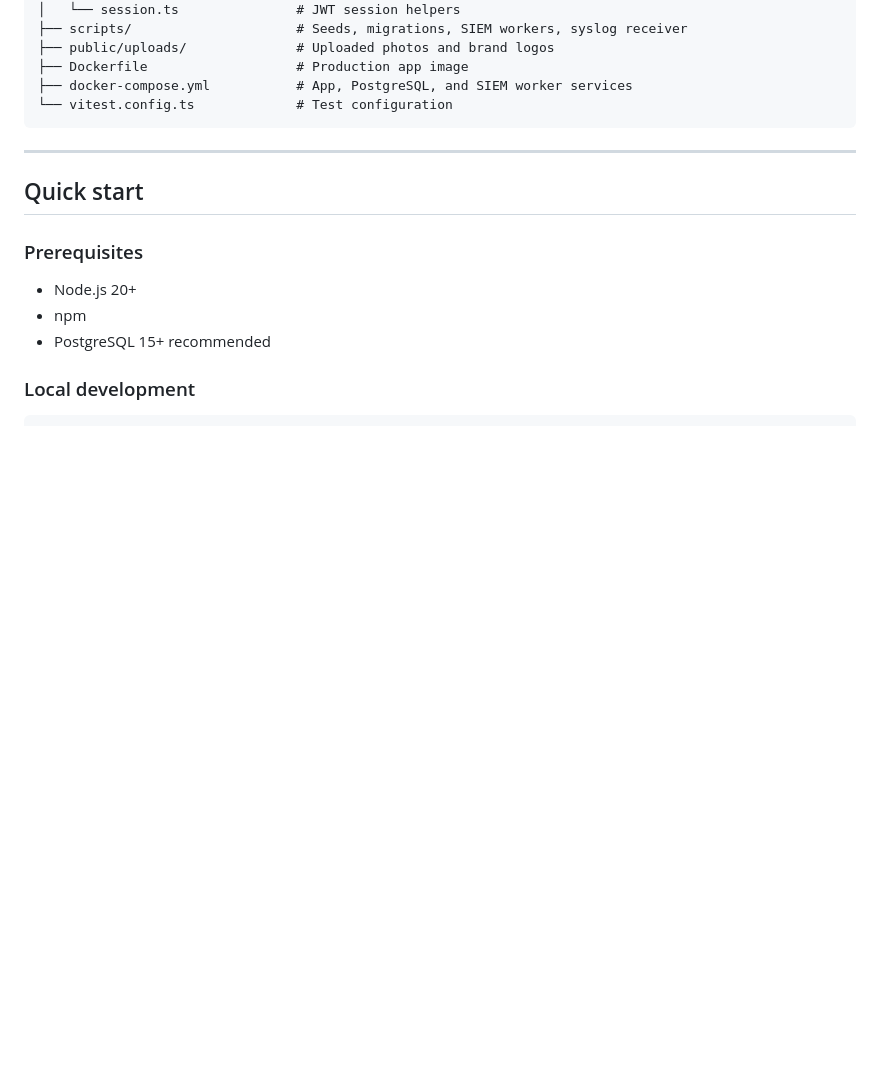
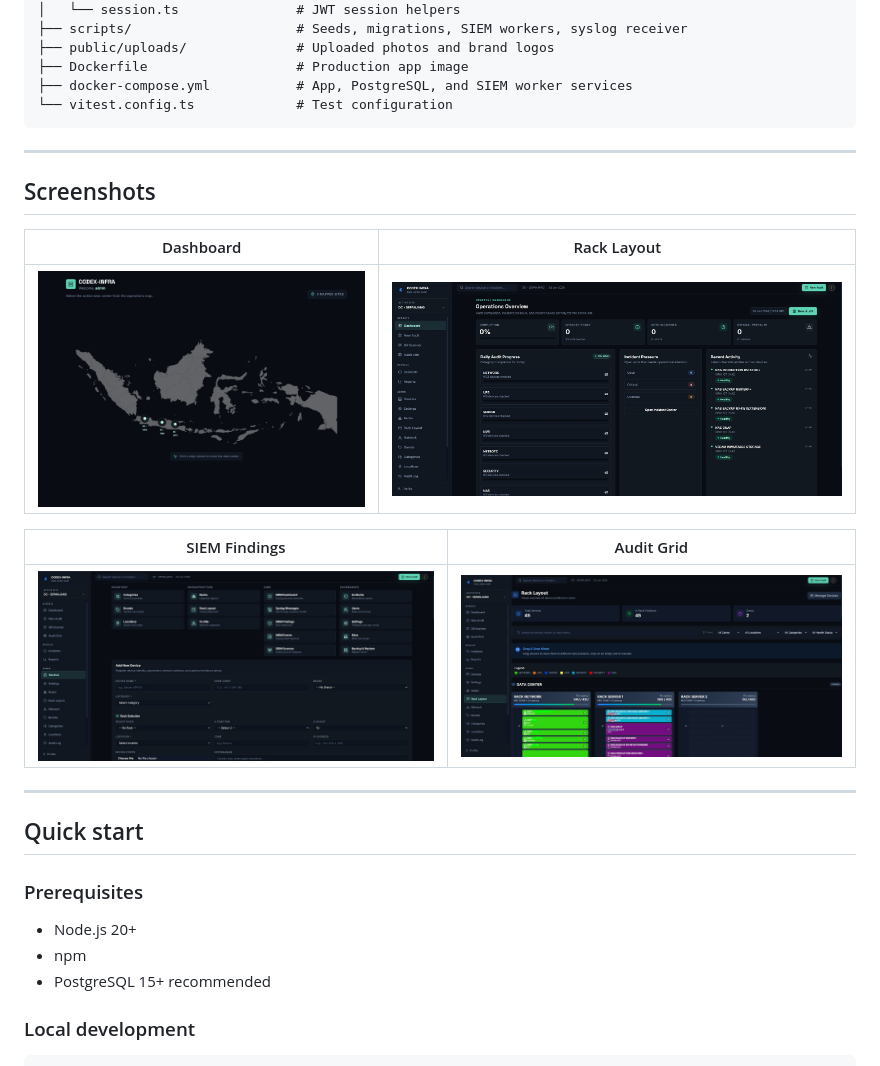
Before and after one commit to torpedoliar/DataGuard, a Markdown page: README.md, the part around the change. GitHub-like rendering; pictures changed too: Screenshoot/1.jpg (added), Screenshoot/2.jpg (added), Screenshoot/3.jpg (added); blank space fills up the shorter version.

Commit message:
docs: add screenshots to README

````diff
--- a/README.md
+++ b/README.md
@@ -93,6 +93,18 @@ dc-check/
 ├── docker-compose.yml           # App, PostgreSQL, and SIEM worker services
 └── vitest.config.ts             # Test configuration
 ```
+
+---
+
+## Screenshots
+
+| Dashboard | Rack Layout |
+|:---------:|:----------:|
+| ![Dashboard](Screenshoot/1.jpg) | ![Rack Layout](Screenshoot/2.jpg) |
+
+| SIEM Findings | Audit Grid |
+|:-------------:|:----------:|
+| ![SIEM Findings](Screenshoot/3.jpg) | ![Audit Grid](Screenshoot/4.jpg) |
 
 ---
 
````
